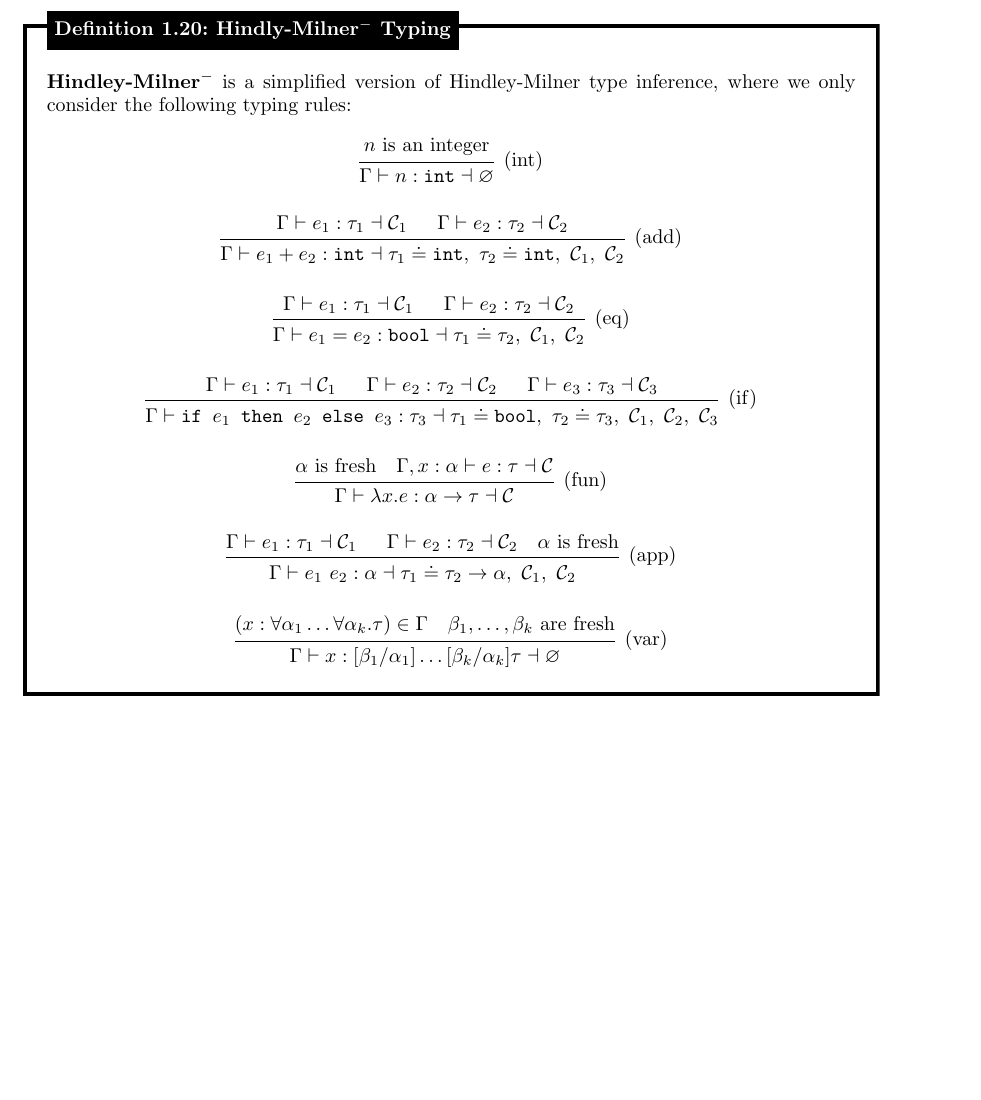
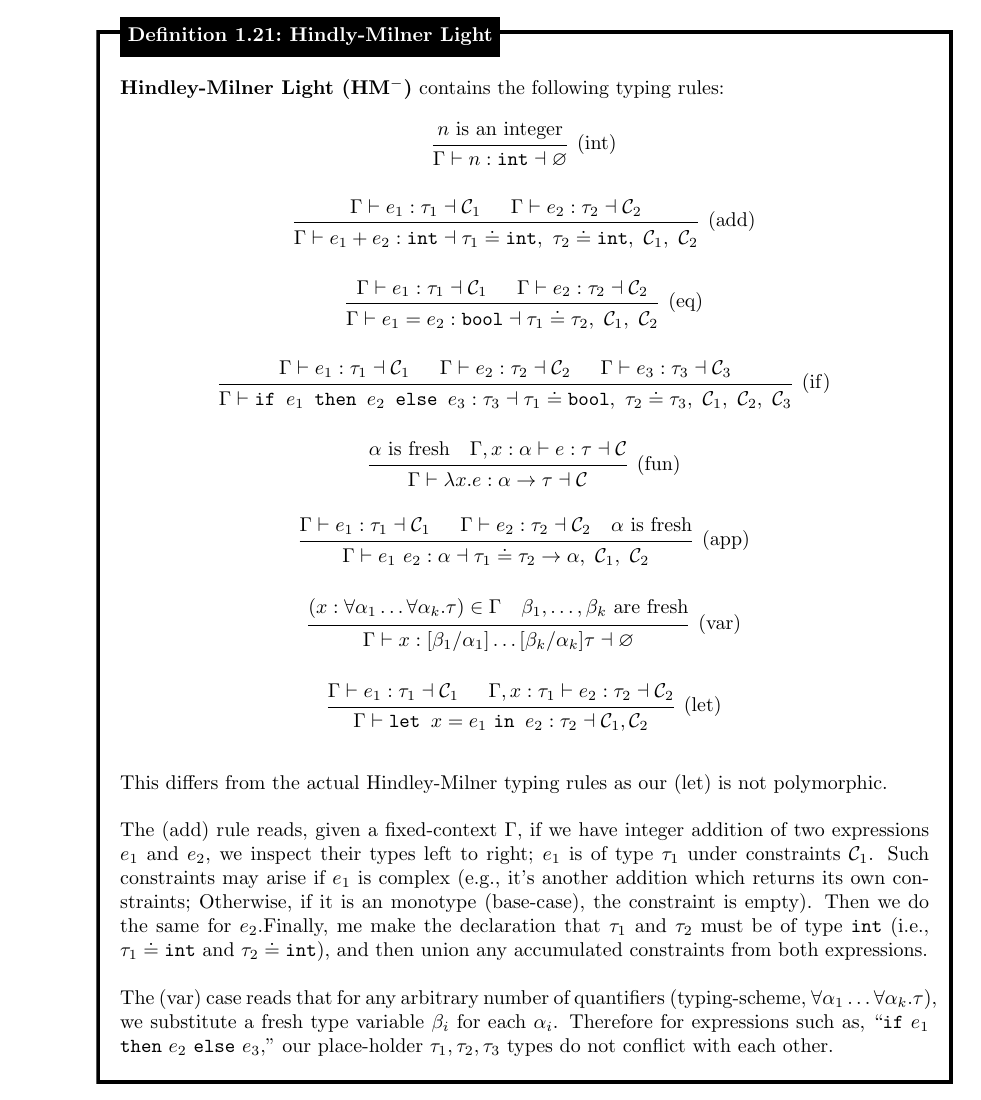
Before and after one commit to Concise-Works/Functional-Programming-Languages-Design, a LaTeX thesis (main.tex, which reads Sections/Types/types.tex): part of page 17 of 18 before the commit and part of page 18 of 19 after it, cut at the place of the change, the shorter picture padded with empty space. Compiled offline with pdfLaTeX.

Commit message:
hindly-milner light

```diff
--- a/Sections/Types/types.tex
+++ b/Sections/Types/types.tex
@@ -661,7 +661,4 @@ What are constraints?
     \end{Def}
 
 \noindent
-For now we introduce a reduced form of HM:
-\begin{Def}[Hindly-Milner$^-$ Typing]
 
-    \textbf{Hindley-Milner$^-$} is a simplified version of Hindley-Milner type inference, where we only consider the following typing rules:
@@ -668,3 +709,8 @@ For now we introduce a reduced form of HM:
+\noindent
+For now we introduce a reduced form of the Hindley-Milner typing rules:
+\begin{Def}[Hindly-Milner Light]
+
+    \textbf{Hindley-Milner Light (HM$^-$)} contains the following typing rules:
 
         \begin{center}
         \begin{prooftree}
@@ -716,7 +762,31 @@ For now we introduce a reduced form of HM:
                 \Gamma \vdash x : [\beta_1/\alpha_1] \ldots [\beta_k/\alpha_k]\tau \dashv \varnothing
             }
         \end{prooftree}
+
+        \vspace{1.5em}
+        \begin{prooftree}
+            \hypo{\Gamma \vdash e_1 : \tau_1 \dashv \mathcal{C}_1}
+            \hypo{\Gamma, x : \tau_1 \vdash e_2 : \tau_2 \dashv \mathcal{C}_2}
+            \infer2[(let)]{\Gamma \vdash \texttt{let } x = e_1\ \texttt{in } e_2 : \tau_2 \dashv \mathcal{C}_1, \mathcal{C}_2}
+          \end{prooftree}
+
         \end{center}
 
+        \vspace{1em}
+        \noindent
+        This differs from the actual Hindley-Milner typing rules as our (let) is not polymorphic.\\
+
+        \noindent
+        The (add) rule reads, given a fixed-context $\Gamma$, if we have integer addition of two expressions $e_1$ and $e_2$, we inspect their types left to right;
+        $e_1$ is of type $\tau_1$ under constraints $\mathcal{C}_1$. Such constraints may arise if $e_1$ is complex (e.g., it's another addition which returns its own constraints; Otherwise, if it is an monotype (base-case), the constraint is empty).
+        Then we do the same for $e_2$.Finally, me make the declaration that $\tau_1$ and $\tau_2$ must be of type \texttt{int} (i.e., $\tau_1 \doteq \texttt{int}$ and $\tau_2 \doteq \texttt{int}$), and then union any accumulated constraints from both expressions.\\
+
+        \noindent
+        The (var) case reads that for
+        any arbitrary number of quantifiers (typing-scheme, $\forall \alpha_1 \ldots \forall \alpha_k . \tau$), we substitute a fresh type variable $\beta_i$ for each $\alpha_i$.
+        Therefore for expressions such as, ``\texttt{if} $e_1$ \texttt{then} $e_2$ \texttt{else} $e_3$,'' our place-holder $\tau_1, \tau_2, \tau_3$ types do not conflict with each other.
 
 \end{Def}
+
+
+\newpage
```
Also changed, not shown: main.tex (+1 -1 lines), main.pdf, Sections/Types/types.tex (50 more changed lines).
